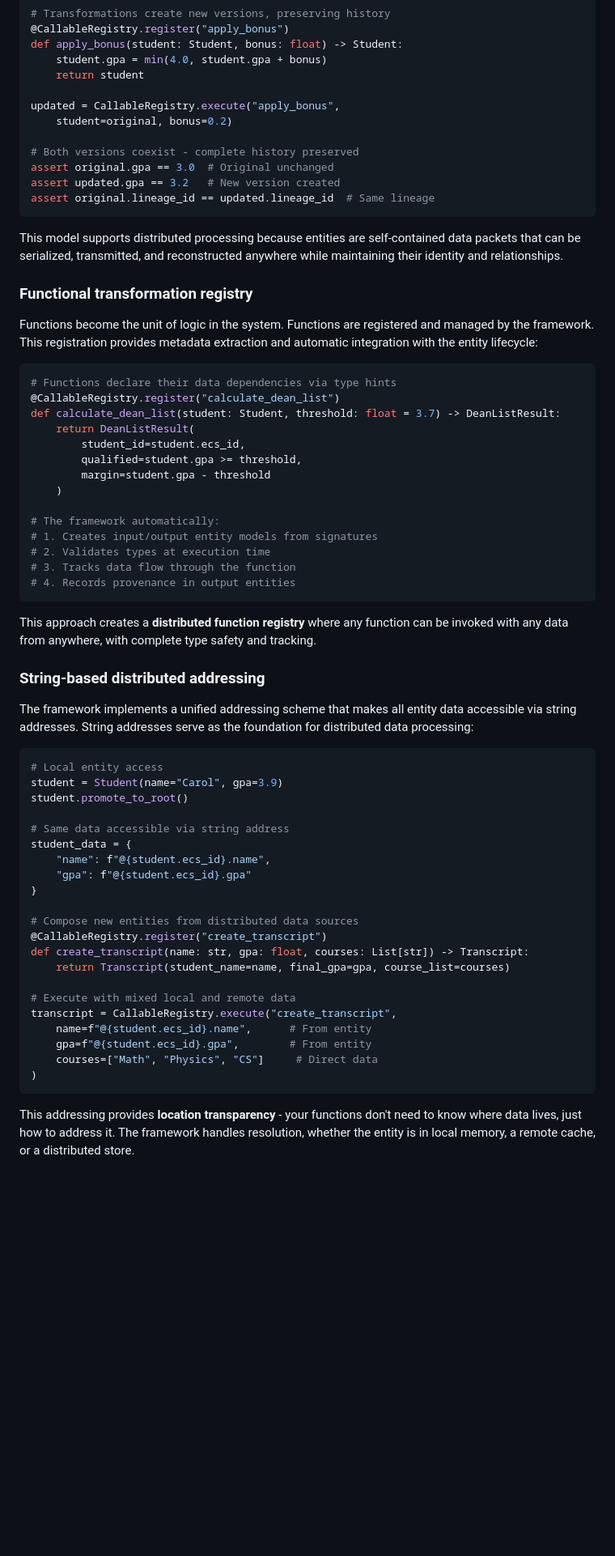
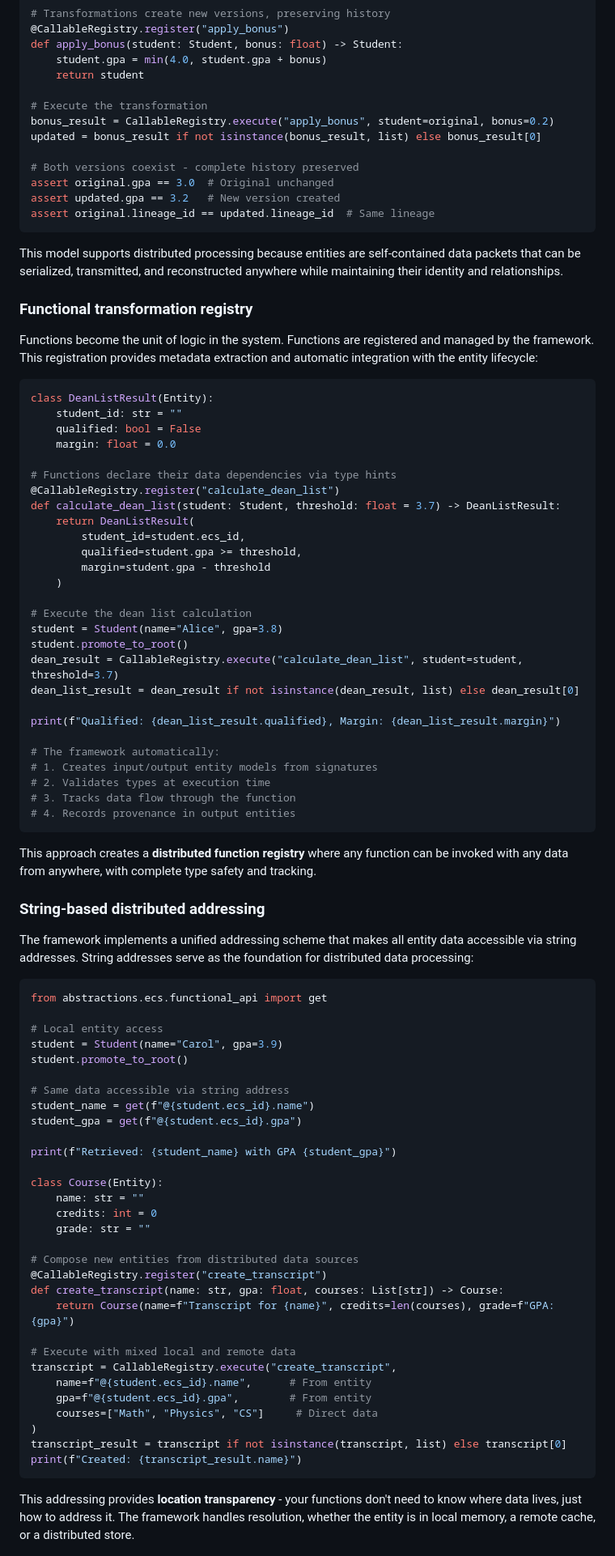
Before and after one commit to furlat/Abstractions, a Markdown page: README.md, the part around one of its changes. Shown at 81% size. GitHub-like rendering; blank space fills up the shorter version.

````diff
--- a/README.md
+++ b/README.md
@@ -86,8 +86,9 @@ def apply_bonus(student: Student, bonus: float) -> Student:
     student.gpa = min(4.0, student.gpa + bonus)
     return student
 
-updated = CallableRegistry.execute("apply_bonus",
-    student=original, bonus=0.2)
+# Execute the transformation
+bonus_result = CallableRegistry.execute("apply_bonus", student=original, bonus=0.2)
+updated = bonus_result if not isinstance(bonus_result, list) else bonus_result[0]
 
 # Both versions coexist - complete history preserved
 assert original.gpa == 3.0  # Original unchanged
@@ -102,6 +103,11 @@ This model supports distributed processing because entities are self-contained d
 Functions become the unit of logic in the system. Functions are registered and managed by the framework. This registration provides metadata extraction and automatic integration with the entity lifecycle:
 
 ```python
+class DeanListResult(Entity):
+    student_id: str = ""
+    qualified: bool = False
+    margin: float = 0.0
+
 # Functions declare their data dependencies via type hints
 @CallableRegistry.register("calculate_dean_list")
 def calculate_dean_list(student: Student, threshold: float = 3.7) -> DeanListResult:
@@ -110,6 +116,14 @@ def calculate_dean_list(student: Student, threshold: float = 3.7) -> DeanListRes
         qualified=student.gpa >= threshold,
         margin=student.gpa - threshold
     )
+
+# Execute the dean list calculation
+student = Student(name="Alice", gpa=3.8)
+student.promote_to_root()
+dean_result = CallableRegistry.execute("calculate_dean_list", student=student, threshold=3.7)
+dean_list_result = dean_result if not isinstance(dean_result, list) else dean_result[0]
+
+print(f"Qualified: {dean_list_result.qualified}, Margin: {dean_list_result.margin}")
 
 # The framework automatically:
 # 1. Creates input/output entity models from signatures
@@ -125,20 +139,27 @@ This approach creates a **distributed function registry** where any function can
 The framework implements a unified addressing scheme that makes all entity data accessible via string addresses. String addresses serve as the foundation for distributed data processing:
 
 ```python
+from abstractions.ecs.functional_api import get
+
 # Local entity access
 student = Student(name="Carol", gpa=3.9)
 student.promote_to_root()
 
 # Same data accessible via string address
-student_data = {
-    "name": f"@{student.ecs_id}.name",
-    "gpa": f"@{student.ecs_id}.gpa"
-}
+student_name = get(f"@{student.ecs_id}.name")
+student_gpa = get(f"@{student.ecs_id}.gpa")
+
+print(f"Retrieved: {student_name} with GPA {student_gpa}")
+
+class Course(Entity):
+    name: str = ""
+    credits: int = 0
+    grade: str = ""
 
 # Compose new entities from distributed data sources
 @CallableRegistry.register("create_transcript")
-def create_transcript(name: str, gpa: float, courses: List[str]) -> Transcript:
-    return Transcript(student_name=name, final_gpa=gpa, course_list=courses)
+def create_transcript(name: str, gpa: float, courses: List[str]) -> Course:
+    return Course(name=f"Transcript for {name}", credits=len(courses), grade=f"GPA: {gpa}")
 
 # Execute with mixed local and remote data
 transcript = CallableRegistry.execute("create_transcript",
@@ -146,6 +167,8 @@ transcript = CallableRegistry.execute("create_transcript",
     gpa=f"@{student.ecs_id}.gpa",        # From entity
     courses=["Math", "Physics", "CS"]     # Direct data
 )
+transcript_result = transcript if not isinstance(transcript, list) else transcript[0]
+print(f"Created: {transcript_result.name}")
 ```
 
 This addressing provides **location transparency** - your functions don't need to know where data lives, just how to address it. The framework handles resolution, whether the entity is in local memory, a remote cache, or a distributed store.
````
Also changed, not shown: other parts of README.md (+81 -6 lines).
